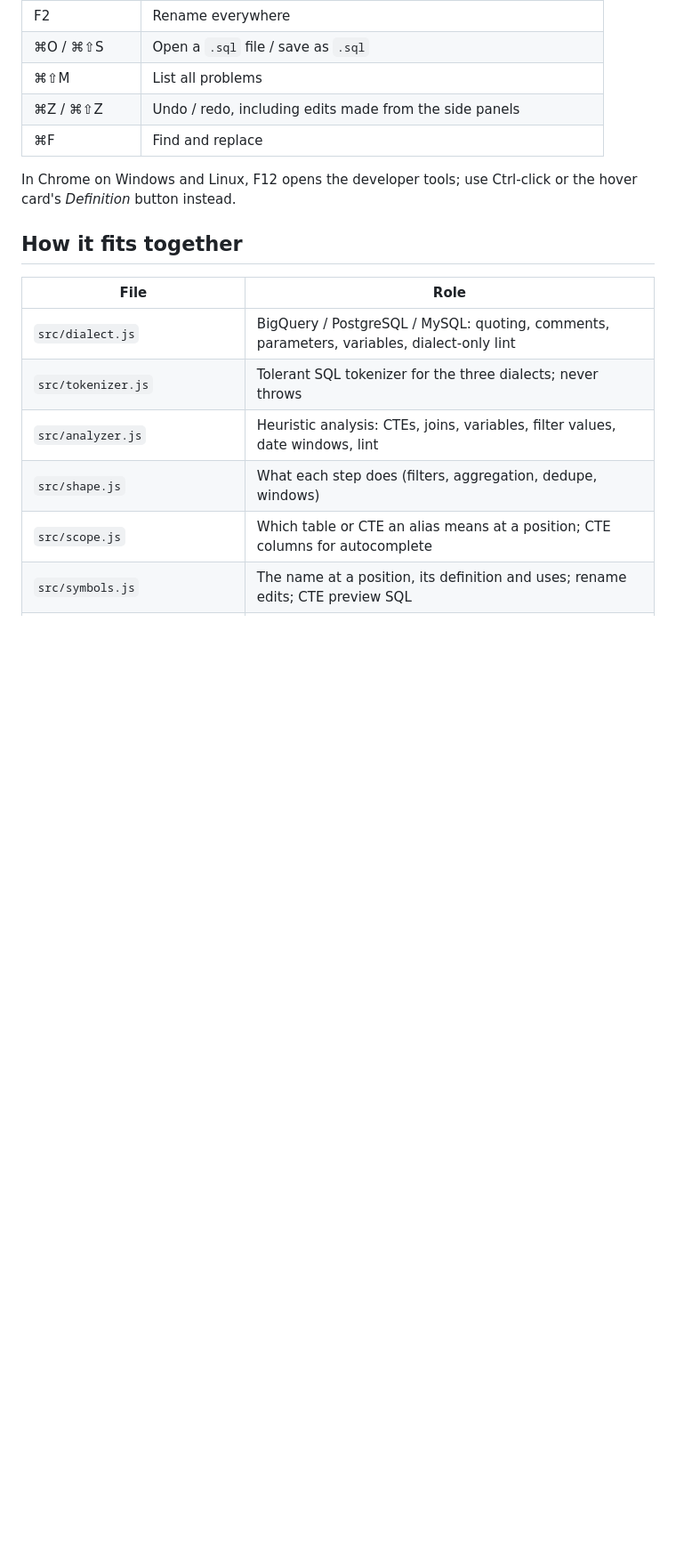
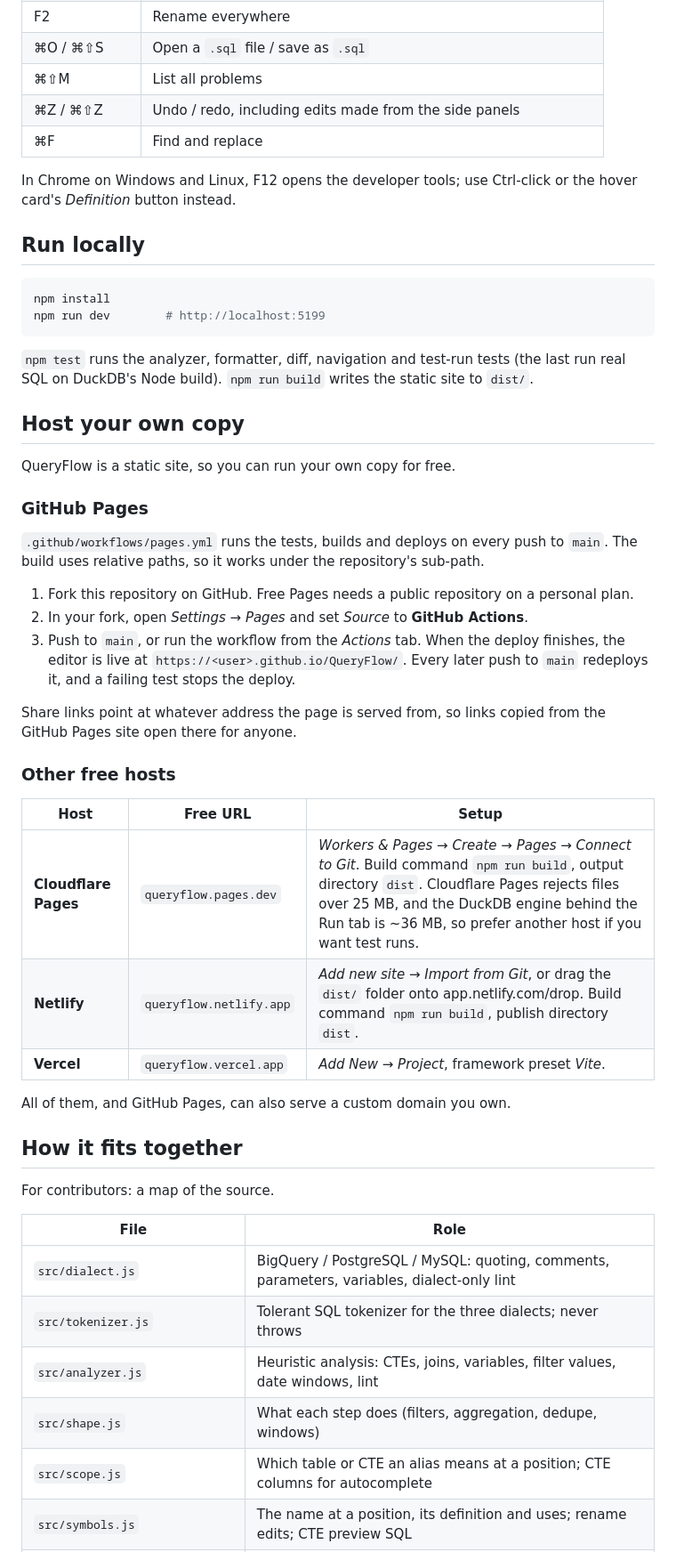
Before and after one commit to AbhijeetCodes/QueryFlow, a Markdown page: README.md, the part around one of its changes. Shown at 89% size. Rendered like a GitHub page; blank space fills up the shorter version.

````diff
--- a/README.md
+++ b/README.md
@@ -194,7 +277,47 @@ On Windows and Linux, read ⌘ as Ctrl and ⌥ as Alt.
 
 In Chrome on Windows and Linux, F12 opens the developer tools; use Ctrl-click or the hover card's *Definition* button instead.
 
+## Run locally
+
+```bash
+npm install
+npm run dev        # http://localhost:5199
+```
+
+`npm test` runs the analyzer, formatter, diff, navigation and test-run tests (the last run real SQL
+on DuckDB's Node build). `npm run build` writes the static site to `dist/`.
+
+## Host your own copy
+
+QueryFlow is a static site, so you can run your own copy for free.
+
+### GitHub Pages
+
+`.github/workflows/pages.yml` runs the tests, builds and deploys on every push to `main`.
+The build uses relative paths, so it works under the repository's sub-path.
+
+1. Fork this repository on GitHub. Free Pages needs a public repository on a personal plan.
+2. In your fork, open *Settings → Pages* and set *Source* to **GitHub Actions**.
+3. Push to `main`, or run the workflow from the *Actions* tab. When the deploy finishes, the editor is live at
+   `https://<user>.github.io/QueryFlow/`. Every later push to `main` redeploys it, and a failing
+   test stops the deploy.
+
+Share links point at whatever address the page is served from, so links copied from the
+GitHub Pages site open there for anyone.
+
+### Other free hosts
+
+| Host | Free URL | Setup |
+|---|---|---|
+| **Cloudflare Pages** | `queryflow.pages.dev` | *Workers & Pages → Create → Pages → Connect to Git*. Build command `npm run build`, output directory `dist`. Cloudflare Pages rejects files over 25 MB, and the DuckDB engine behind the Run tab is ~36 MB, so prefer another host if you want test runs. |
+| **Netlify** | `queryflow.netlify.app` | *Add new site → Import from Git*, or drag the `dist/` folder onto app.netlify.com/drop. Build command `npm run build`, publish directory `dist`. |
+| **Vercel** | `queryflow.vercel.app` | *Add New → Project*, framework preset *Vite*. |
+
+All of them, and GitHub Pages, can also serve a custom domain you own.
+
 ## How it fits together
+
+For contributors: a map of the source.
 
 | File | Role |
 |---|---|
````
Also changed, not shown: other parts of README.md (+151 -68 lines), docs/media/editor-graph.png (added), docs/media/hover.png (added), docs/media/run.png (added), docs/media/steps.png (added), 2 other files.
